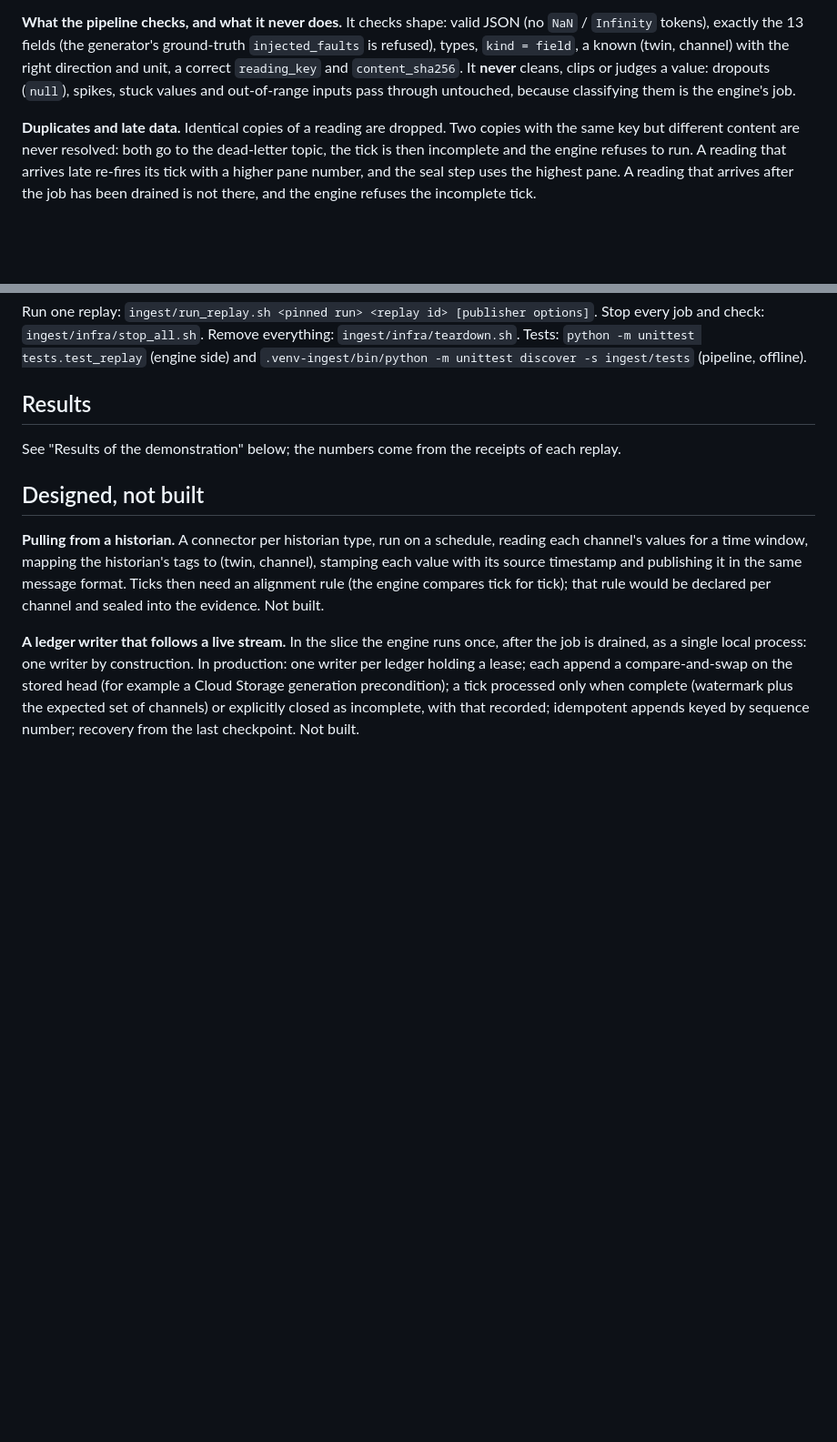
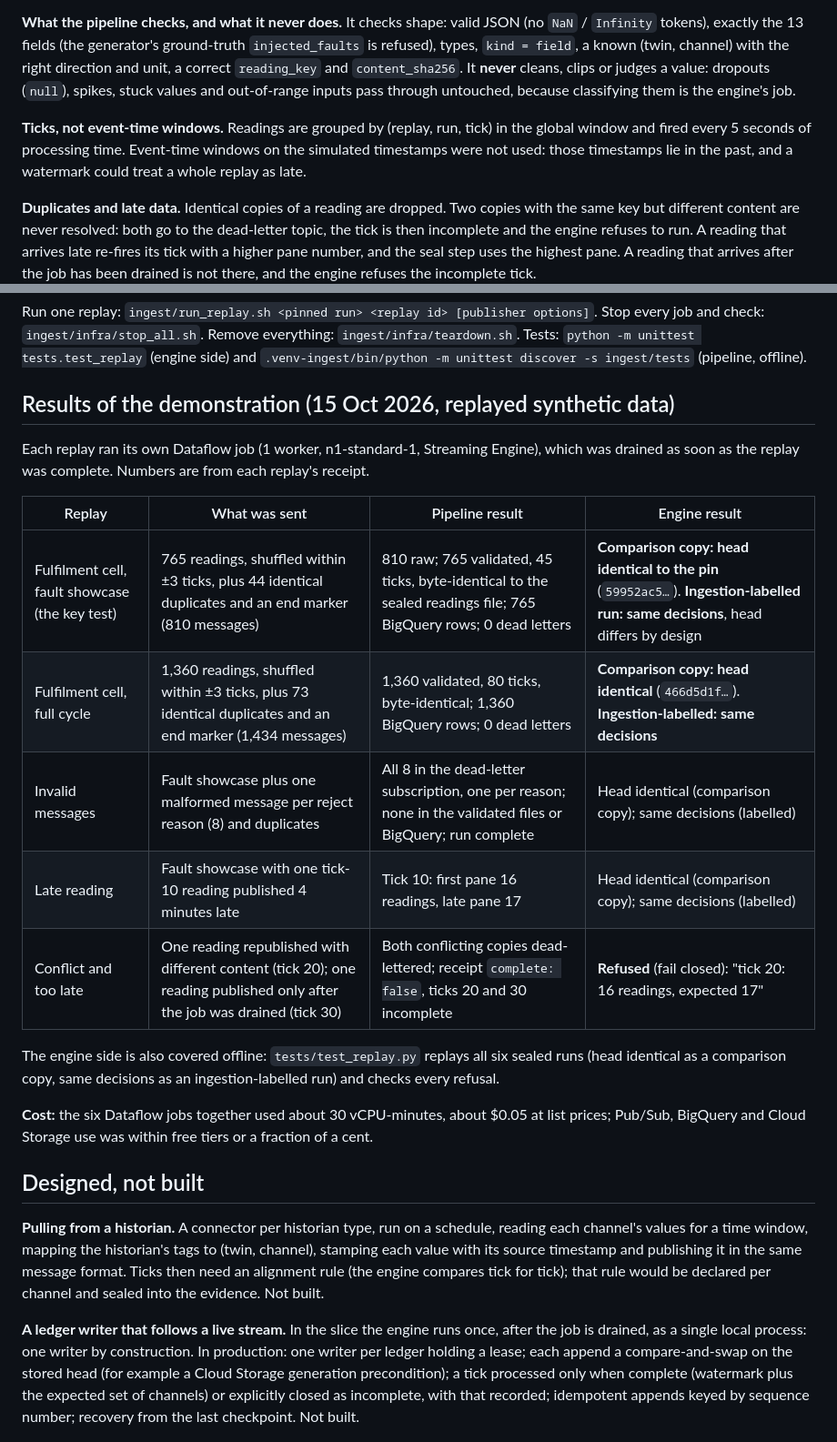
Before and after one commit to enertechscaleup/digital-twin-certification, a Markdown page: docs/ingestion.md, 2 parts joined by grey strips. Shown at 91% size. GitHub-like rendering; blank space fills up the shorter version.

Commit message:
Ingestion slice: results of the replays on 15 Oct 2026
Co-Authored-By: Claude Opus 5.5 <noreply@anthropic.com>

```diff
--- a/docs/ingestion.md
+++ b/docs/ingestion.md
@@ -36,6 +36,8 @@ publisher (replays a sealed run's readings, accelerated)
 
 **What the pipeline checks, and what it never does.** It checks shape: valid JSON (no `NaN` / `Infinity` tokens), exactly the 13 fields (the generator's ground-truth `injected_faults` is refused), types, `kind = field`, a known (twin, channel) with the right direction and unit, a correct `reading_key` and `content_sha256`. It **never** cleans, clips or judges a value: dropouts (`null`), spikes, stuck values and out-of-range inputs pass through untouched, because classifying them is the engine's job.
 
+**Ticks, not event-time windows.** Readings are grouped by (replay, run, tick) in the global window and fired every 5 seconds of processing time. Event-time windows on the simulated timestamps were not used: those timestamps lie in the past, and a watermark could treat a whole replay as late.
+
 **Duplicates and late data.** Identical copies of a reading are dropped. Two copies with the same key but different content are never resolved: both go to the dead-letter topic, the tick is then incomplete and the engine refuses to run. A reading that arrives late re-fires its tick with a higher pane number, and the seal step uses the highest pane. A reading that arrives after the job has been drained is not there, and the engine refuses the incomplete tick.
 
 **Two labelled engine runs** (neither is ever pinned or uploaded to the evidence bucket):
@@ -49,9 +51,21 @@ Pub/Sub topics `dtc-ingest-readings` and `dtc-ingest-readings-dlq` with subscrip
 
 Run one replay: `ingest/run_replay.sh <pinned run> <replay id> [publisher options]`. Stop every job and check: `ingest/infra/stop_all.sh`. Remove everything: `ingest/infra/teardown.sh`. Tests: `python -m unittest tests.test_replay` (engine side) and `.venv-ingest/bin/python -m unittest discover -s ingest/tests` (pipeline, offline).
 
-## Results
+## Results of the demonstration (15 Oct 2026, replayed synthetic data)
 
-See "Results of the demonstration" below; the numbers come from the receipts of each replay.
+Each replay ran its own Dataflow job (1 worker, n1-standard-1, Streaming Engine), which was drained as soon as the replay was complete. Numbers are from each replay's receipt.
+
+| Replay | What was sent | Pipeline result | Engine result |
+|---|---|---|---|
+| Fulfilment cell, fault showcase (the key test) | 765 readings, shuffled within ±3 ticks, plus 44 identical duplicates and an end marker (810 messages) | 810 raw; 765 validated, 45 ticks, byte-identical to the sealed readings file; 765 BigQuery rows; 0 dead letters | **Comparison copy: head identical to the pin** (`59952ac5…`). **Ingestion-labelled run: same decisions**, head differs by design |
+| Fulfilment cell, full cycle | 1,360 readings, shuffled within ±3 ticks, plus 73 identical duplicates and an end marker (1,434 messages) | 1,360 validated, 80 ticks, byte-identical; 1,360 BigQuery rows; 0 dead letters | **Comparison copy: head identical** (`466d5d1f…`). **Ingestion-labelled: same decisions** |
+| Invalid messages | Fault showcase plus one malformed message per reject reason (8) and duplicates | All 8 in the dead-letter subscription, one per reason; none in the validated files or BigQuery; run complete | Head identical (comparison copy); same decisions (labelled) |
+| Late reading | Fault showcase with one tick-10 reading published 4 minutes late | Tick 10: first pane 16 readings, late pane 17 | Head identical (comparison copy); same decisions (labelled) |
+| Conflict and too late | One reading republished with different content (tick 20); one reading published only after the job was drained (tick 30) | Both conflicting copies dead-lettered; receipt `complete: false`, ticks 20 and 30 incomplete | **Refused** (fail closed): "tick 20: 16 readings, expected 17" |
+
+The engine side is also covered offline: `tests/test_replay.py` replays all six sealed runs (head identical as a comparison copy, same decisions as an ingestion-labelled run) and checks every refusal.
+
+**Cost:** the six Dataflow jobs together used about 30 vCPU-minutes, about $0.05 at list prices; Pub/Sub, BigQuery and Cloud Storage use was within free tiers or a fraction of a cent.
 
 ## Designed, not built
 
```
